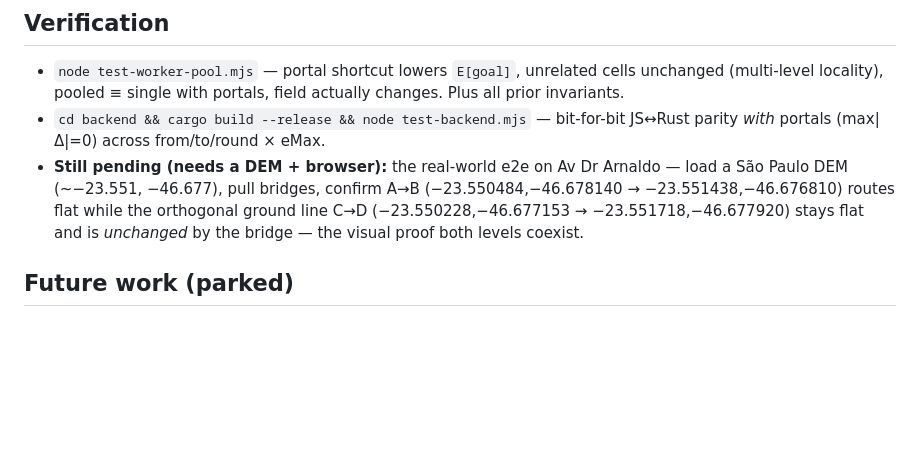
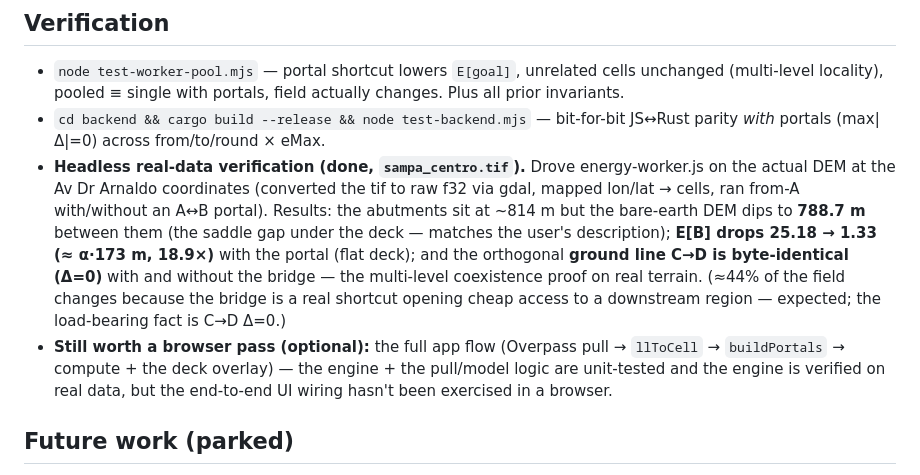
Before and after one commit to pedalhidro/simujaules, a Markdown page: notes/bridges-and-passability.md, the part around the change. GitHub-like rendering; blank space fills up the shorter version.

Commit message:
docs(notes): record headless real-data verification (Av Dr Arnaldo)
Co-Authored-By: Danilo Lessa Bernardineli <danilo.lessa@gmail.com>

```diff
--- a/notes/bridges-and-passability.md
+++ b/notes/bridges-and-passability.md
@@ -179,12 +179,20 @@ flat) must *stay* flat. They cross at one cell.
   changes. Plus all prior invariants.
 - `cd backend && cargo build --release && node test-backend.mjs` — bit-for-bit
   JS↔Rust parity *with* portals (max|Δ|=0) across from/to/round × eMax.
-- **Still pending (needs a DEM + browser):** the real-world e2e on Av Dr Arnaldo
-  — load a São Paulo DEM (~−23.551, −46.677), pull bridges, confirm A→B
-  (−23.550484,−46.678140 → −23.551438,−46.676810) routes flat while the
-  orthogonal ground line C→D (−23.550228,−46.677153 → −23.551718,−46.677920)
-  stays flat and is *unchanged* by the bridge — the visual proof both levels
-  coexist.
+- **Headless real-data verification (done, `sampa_centro.tif`).** Drove
+  energy-worker.js on the actual DEM at the Av Dr Arnaldo coordinates (converted
+  the tif to raw f32 via gdal, mapped lon/lat → cells, ran from-A with/without an
+  A↔B portal). Results: the abutments sit at ~814 m but the bare-earth DEM dips
+  to **788.7 m** between them (the saddle gap under the deck — matches the user's
+  description); **E[B] drops 25.18 → 1.33 (≈ α·173 m, 18.9×)** with the portal
+  (flat deck); and the orthogonal **ground line C→D is byte-identical (Δ=0)**
+  with and without the bridge — the multi-level coexistence proof on real terrain.
+  (≈44% of the field changes because the bridge is a real shortcut opening cheap
+  access to a downstream region — expected; the load-bearing fact is C→D Δ=0.)
+- **Still worth a browser pass (optional):** the full app flow (Overpass pull →
+  `llToCell` → `buildPortals` → compute + the deck overlay) — the engine + the
+  pull/model logic are unit-tested and the engine is verified on real data, but
+  the end-to-end UI wiring hasn't been exercised in a browser.
 
 ## Future work (parked)
 
```
